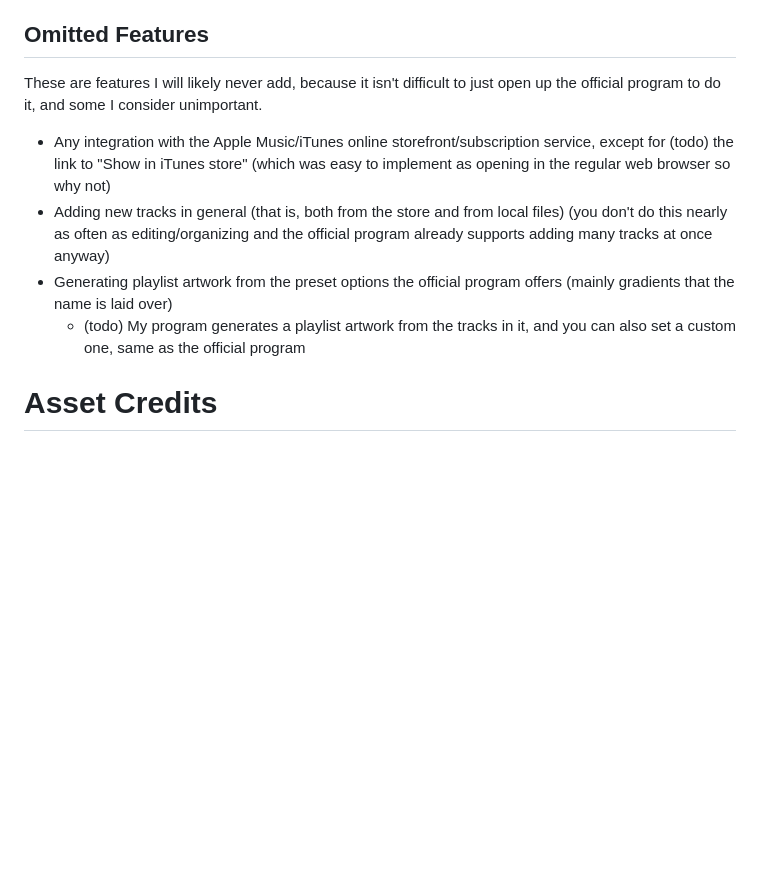
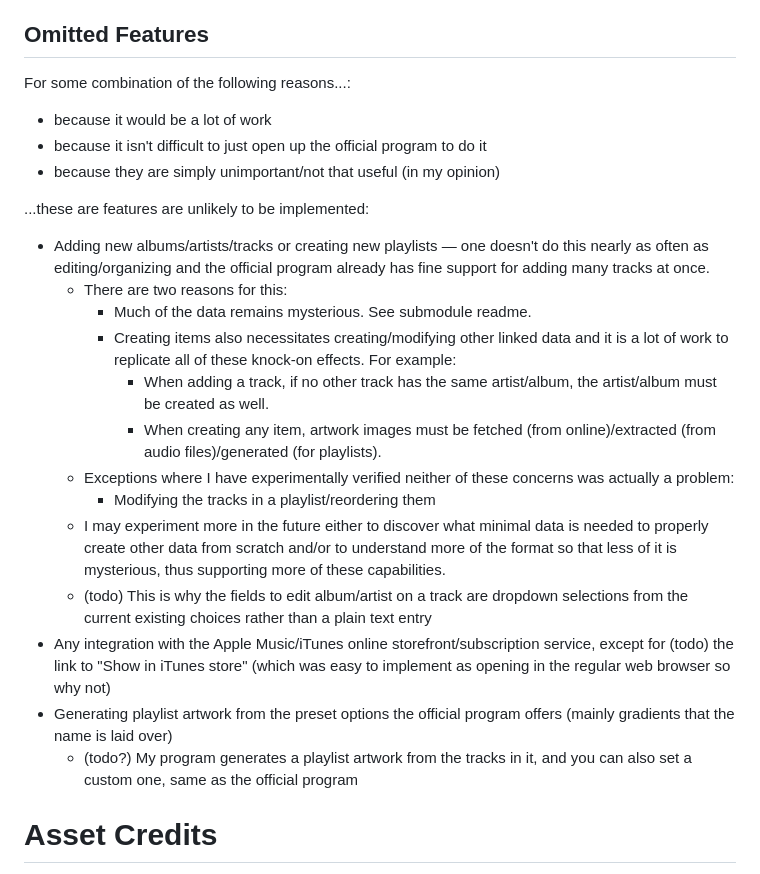
Before and after one commit to achen1296/Apple-Music-Player, a Markdown page: readme.md, the part around the change. GitHub-like rendering; blank space fills up the shorter version.

Commit message:
documentation of why adding new items is difficult and won't be added any time soon

```diff
--- a/readme.md
+++ b/readme.md
@@ -62,12 +62,27 @@ I have decided to make my program behave differently in the following ways:
 
 ## Omitted Features
 
-These are features I will likely never add, because it isn't difficult to just open up the official program to do it, and some I consider unimportant.
+For some combination of the following reasons...:
 
+- because it would be a lot of work
+- because it isn't difficult to just open up the official program to do it
+- because they are simply unimportant/not that useful (in my opinion)
+
+...these are features are unlikely to be implemented:
+
+- Adding new albums/artists/tracks or creating new playlists — one doesn't do this nearly as often as editing/organizing and the official program already has fine support for adding many tracks at once.
+  - There are two reasons for this:
+    - Much of the data remains mysterious. See submodule readme.
+    - Creating items also necessitates creating/modifying other linked data and it is a lot of work to replicate all of these knock-on effects. For example:
+      - When adding a track, if no other track has the same artist/album, the artist/album must be created as well.
+      - When creating any item, artwork images must be fetched (from online)/extracted (from audio files)/generated (for playlists).
+  - Exceptions where I have experimentally verified neither of these concerns was actually a problem:
+    - Modifying the tracks in a playlist/reordering them
+  - I may experiment more in the future either to discover what minimal data is needed to properly create other data from scratch and/or to understand more of the format so that less of it is mysterious, thus supporting more of these capabilities.
+  - (todo) This is why the fields to edit album/artist on a track are dropdown selections from the current existing choices rather than a plain text entry
 - Any integration with the Apple Music/iTunes online storefront/subscription service, except for (todo) the link to "Show in iTunes store" (which was easy to implement as opening in the regular web browser so why not)
-- Adding new tracks in general (that is, both from the store and from local files) (you don't do this nearly as often as editing/organizing and the official program already supports adding many tracks at once anyway)
 - Generating playlist artwork from the preset options the official program offers (mainly gradients that the name is laid over)
-  - (todo) My program generates a playlist artwork from the tracks in it, and you can also set a custom one, same as the official program
+  - (todo?) My program generates a playlist artwork from the tracks in it, and you can also set a custom one, same as the official program
 
 # Asset Credits
 
```
